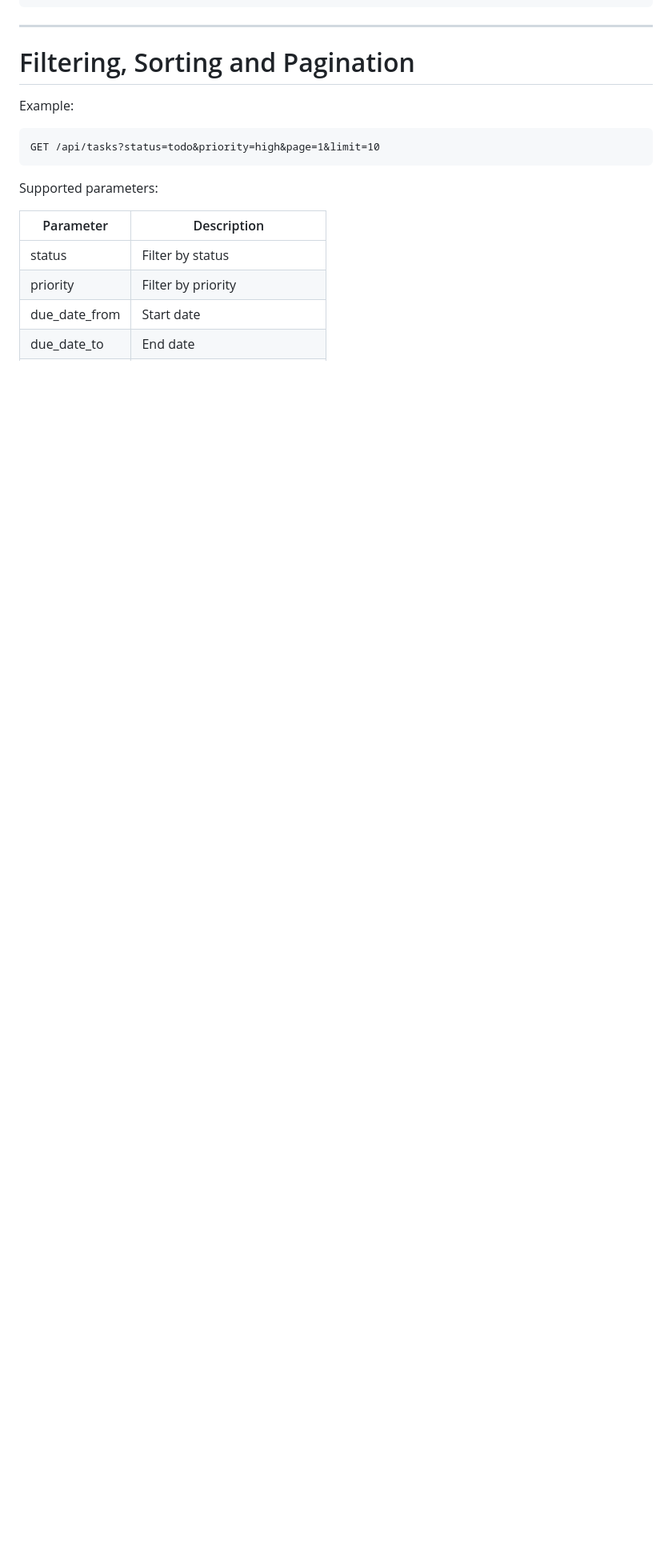
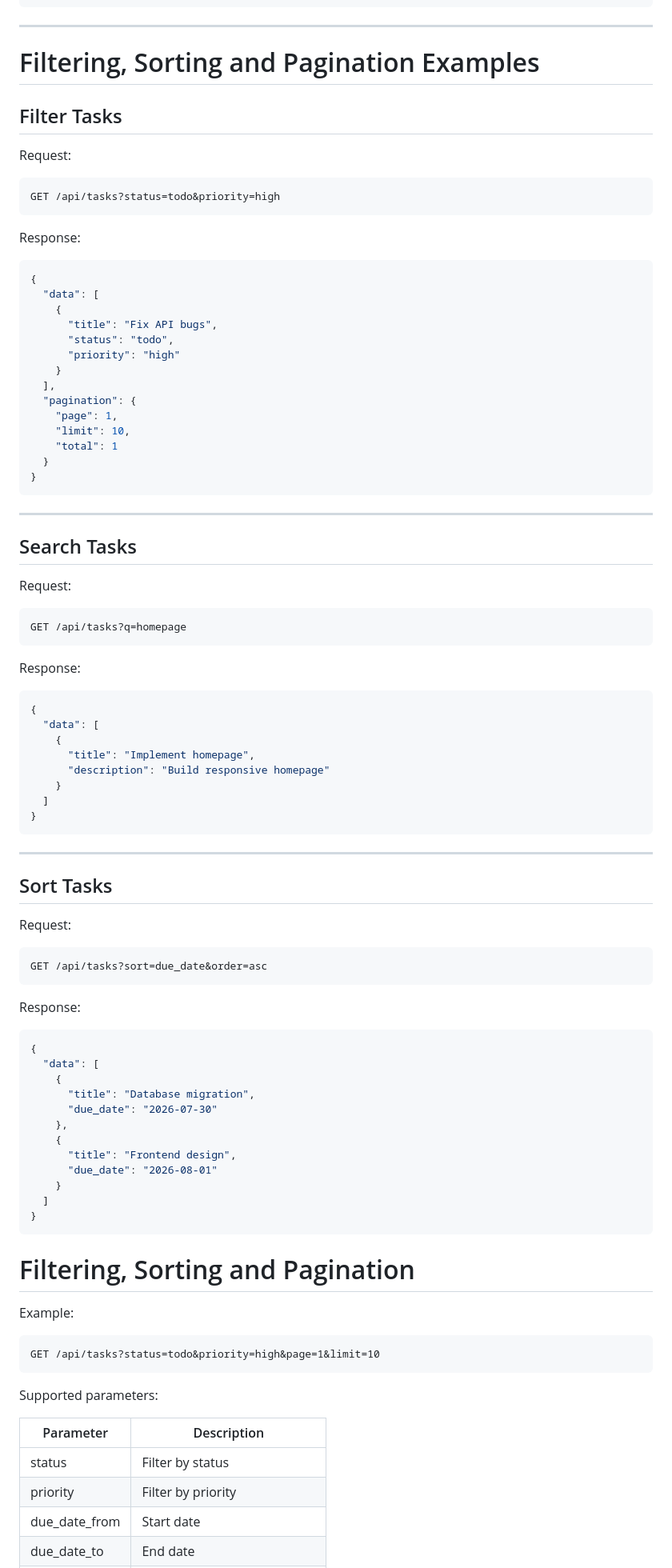
Before and after one commit to Farah-Tarek101/Task-Mangment, a Markdown page: README.md, the part around one of its changes. Shown at 80% size. Drawn GitHub-style; blank space fills up the shorter version.

````diff
--- a/README.md
+++ b/README.md
@@ -376,4 +530,83 @@ Example:
 ---
+
+# Filtering, Sorting and Pagination Examples
+
+## Filter Tasks
+
+Request:
+
+```
+GET /api/tasks?status=todo&priority=high
+```
+
+Response:
+
+```json
+{
+  "data": [
+    {
+      "title": "Fix API bugs",
+      "status": "todo",
+      "priority": "high"
+    }
+  ],
+  "pagination": {
+    "page": 1,
+    "limit": 10,
+    "total": 1
+  }
+}
+```
+
+---
+
+## Search Tasks
+
+Request:
+
+```
+GET /api/tasks?q=homepage
+```
+
+Response:
+
+```json
+{
+  "data": [
+    {
+      "title": "Implement homepage",
+      "description": "Build responsive homepage"
+    }
+  ]
+}
+```
+
+---
+
+## Sort Tasks
+
+Request:
+
+```
+GET /api/tasks?sort=due_date&order=asc
+```
+
+Response:
+
+```json
+{
+  "data": [
+    {
+      "title": "Database migration",
+      "due_date": "2026-07-30"
+    },
+    {
+      "title": "Frontend design",
+      "due_date": "2026-08-01"
+    }
+  ]
+}
+```
 
 # Filtering, Sorting and Pagination
 
````
Also changed, not shown: other parts of README.md (+221 -64 lines).
